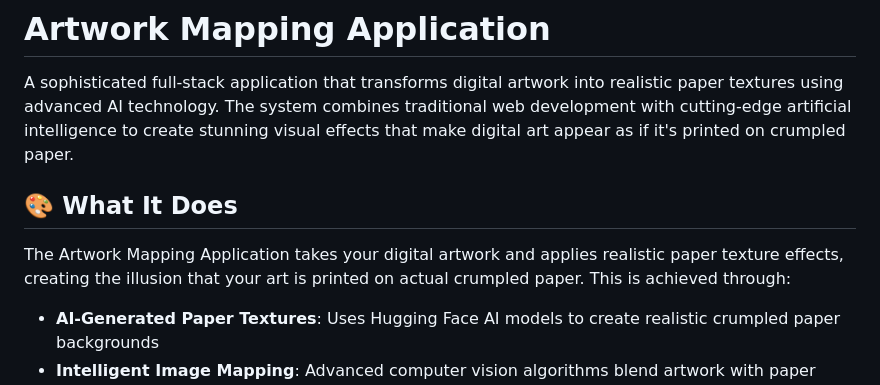
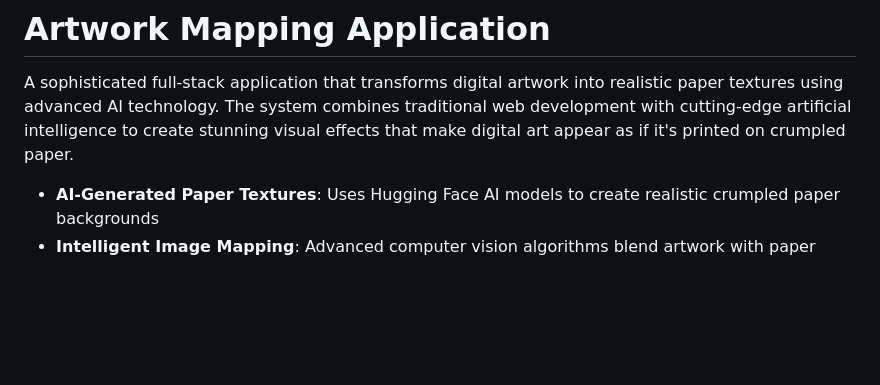
Before and after one commit to Soum-ik/Artwork-Generation, a Markdown page: README.md, the part around the change. Rendered like a GitHub page; blank space fills up the shorter version.

Commit message:
refactor: streamline README content by removing redundant section on application functionality

```diff
--- a/README.md
+++ b/README.md
@@ -1,10 +1,6 @@
 # Artwork Mapping Application
 
 A sophisticated full-stack application that transforms digital artwork into realistic paper textures using advanced AI technology. The system combines traditional web development with cutting-edge artificial intelligence to create stunning visual effects that make digital art appear as if it's printed on crumpled paper.
-
-## 🎨 What It Does
-
-The Artwork Mapping Application takes your digital artwork and applies realistic paper texture effects, creating the illusion that your art is printed on actual crumpled paper. This is achieved through:
 
 - **AI-Generated Paper Textures**: Uses Hugging Face AI models to create realistic crumpled paper backgrounds
 - **Intelligent Image Mapping**: Advanced computer vision algorithms blend artwork with paper textures
```
